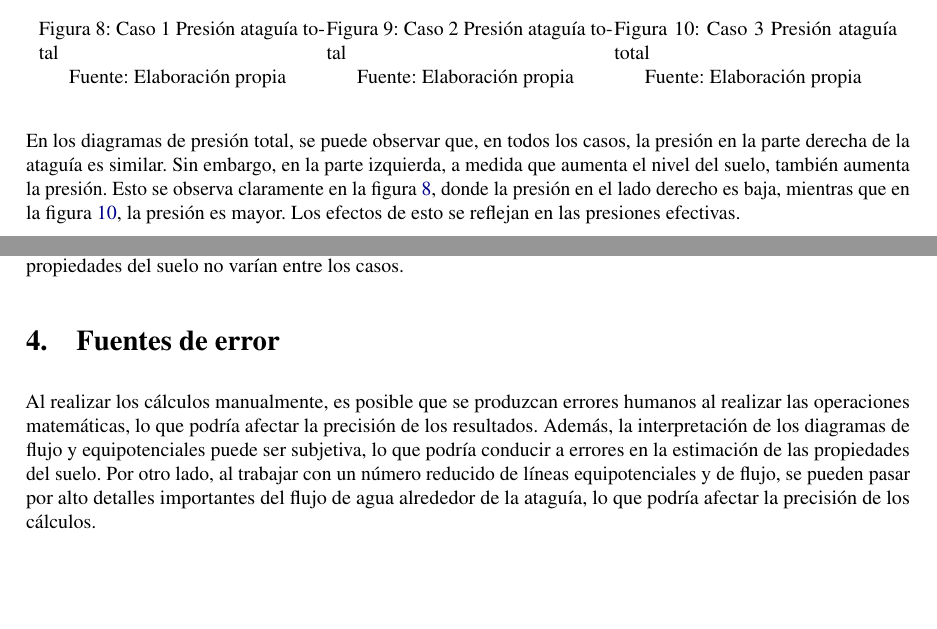
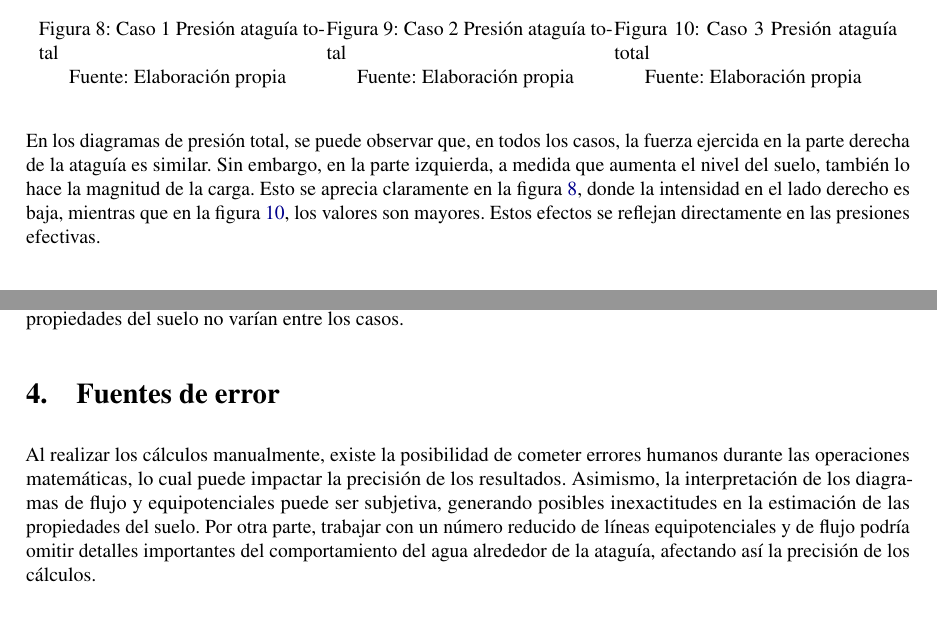
Before and after one commit to LukasWolff2002/ENTREGA_3_MCOC, a LaTeX document (INFORME/informe.tex, which reads INFORME/parte_1.tex): two parts of pages 10 and 12 of 29, joined at a grey line, cut so that both start at the same text, the shorter picture padded with empty space. Compiled offline with pdfLaTeX.

Commit message:
avance en la gramática

```diff
--- a/INFORME/parte_1.tex
+++ b/INFORME/parte_1.tex
@@ -160,7 +160,8 @@ Como se puede observar, para la figura \ref{fig:caso_1_presion_poros}, en la par
     \end{minipage}
 \end{figure}
 
-En los diagramas de presión total, se puede observar que, en todos los casos, la presión en la parte derecha de la ataguía es similar. Sin embargo, en la parte izquierda, a medida que aumenta el nivel del suelo, también aumenta la presión. Esto se observa claramente en la figura \ref{fig:caso_1_presion_ataguia_total}, donde la presión en el lado derecho es baja, mientras que en la figura \ref{fig:caso_3_presion_ataguia_total}, la presión es mayor. Los efectos de esto se reflejan en las presiones efectivas.
+En los diagramas de presión total, se puede observar que, en todos los casos, la fuerza ejercida en la parte derecha de la ataguía es similar. Sin embargo, en la parte izquierda, a medida que aumenta el nivel del suelo, también lo hace la magnitud de la carga. Esto se aprecia claramente en la figura \ref{fig:caso_1_presion_ataguia_total}, donde la intensidad en el lado derecho es baja, mientras que en la figura \ref{fig:caso_3_presion_ataguia_total}, los valores son mayores. Estos efectos se reflejan directamente en las presiones efectivas.
+
 
 \subsubsection{Presiones efectivas}
 
@@ -250,4 +252,4 @@ Los resultados obtenidos muestran que el gradiente hidráulico máximo ($i_{max}
 
 \section{Fuentes de error}
 
-Al realizar los cálculos manualmente, es posible que se produzcan errores humanos al realizar las operaciones matemáticas, lo que podría afectar la precisión de los resultados. Además, la interpretación de los diagramas de flujo y equipotenciales puede ser subjetiva, lo que podría conducir a errores en la estimación de las propiedades del suelo. Por otro lado, al trabajar con un número reducido de líneas equipotenciales y de flujo, se pueden pasar por alto detalles importantes del flujo de agua alrededor de la ataguía, lo que podría afectar la precisión de los cálculos.
+Al realizar los cálculos manualmente, existe la posibilidad de cometer errores humanos durante las operaciones matemáticas, lo cual puede impactar la precisión de los resultados. Asimismo, la interpretación de los diagramas de flujo y equipotenciales puede ser subjetiva, generando posibles inexactitudes en la estimación de las propiedades del suelo. Por otra parte, trabajar con un número reducido de líneas equipotenciales y de flujo podría omitir detalles importantes del comportamiento del agua alrededor de la ataguía, afectando así la precisión de los cálculos.
```
Also changed, not shown: INFORME/parte_1.tex (5 more changed lines).
